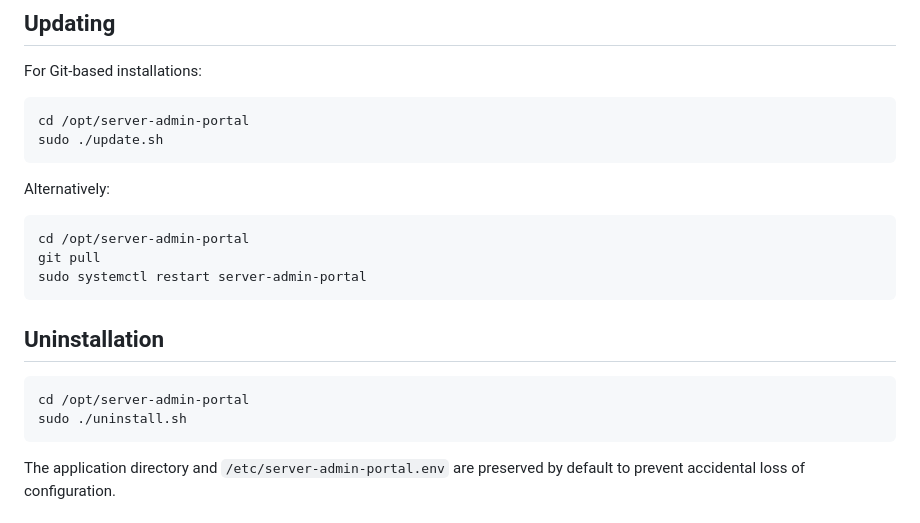
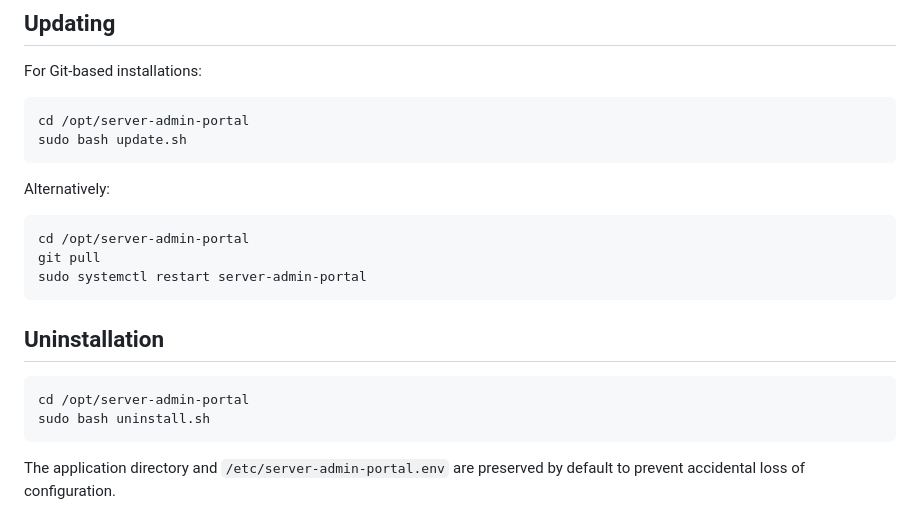
Before and after one commit to HenryChiu0504/server-admin-portal, a Markdown page: README.md, the part around the change. Drawn GitHub-style.

````diff
--- a/README.md
+++ b/README.md
@@ -127,7 +127,7 @@ For Git-based installations:
 
 ```bash
 cd /opt/server-admin-portal
-sudo ./update.sh
+sudo bash update.sh
 ```
 
 Alternatively:
@@ -142,7 +142,7 @@ sudo systemctl restart server-admin-portal
 
 ```bash
 cd /opt/server-admin-portal
-sudo ./uninstall.sh
+sudo bash uninstall.sh
 ```
 
 The application directory and `/etc/server-admin-portal.env` are preserved by default to prevent accidental loss of configuration.
````
